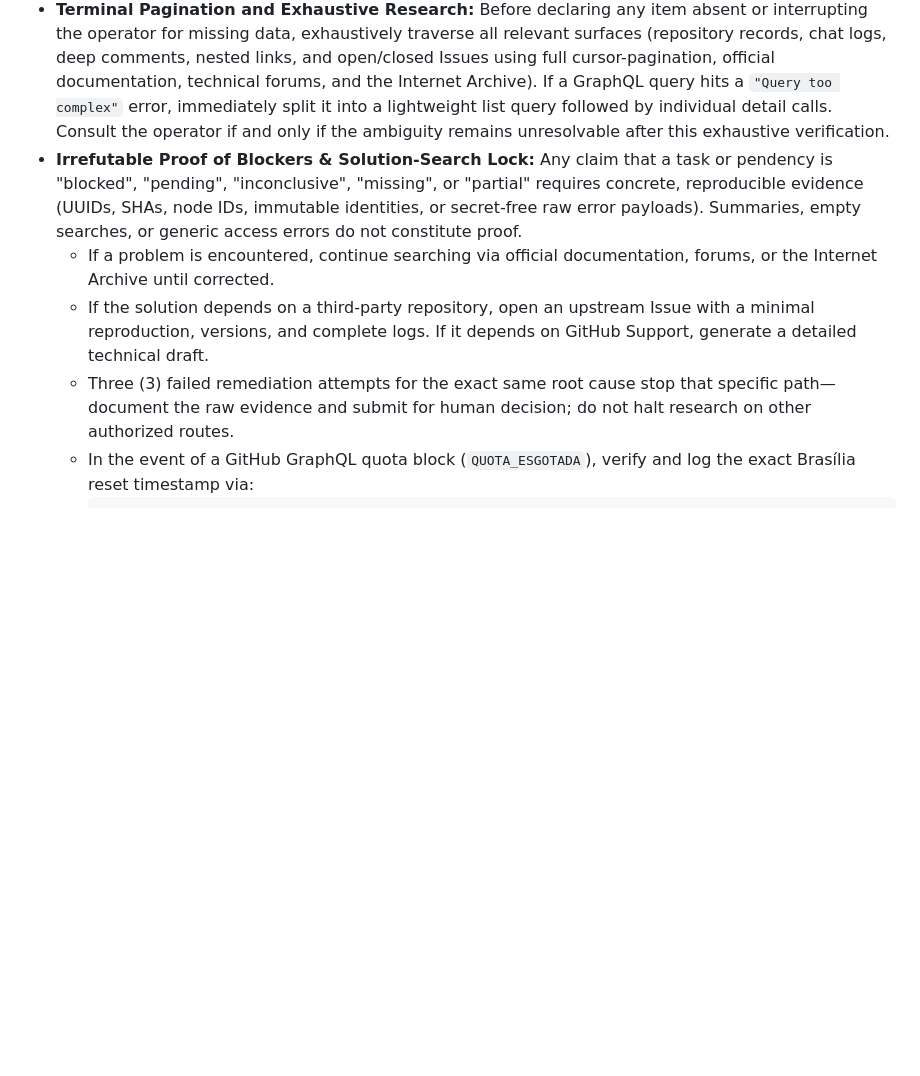
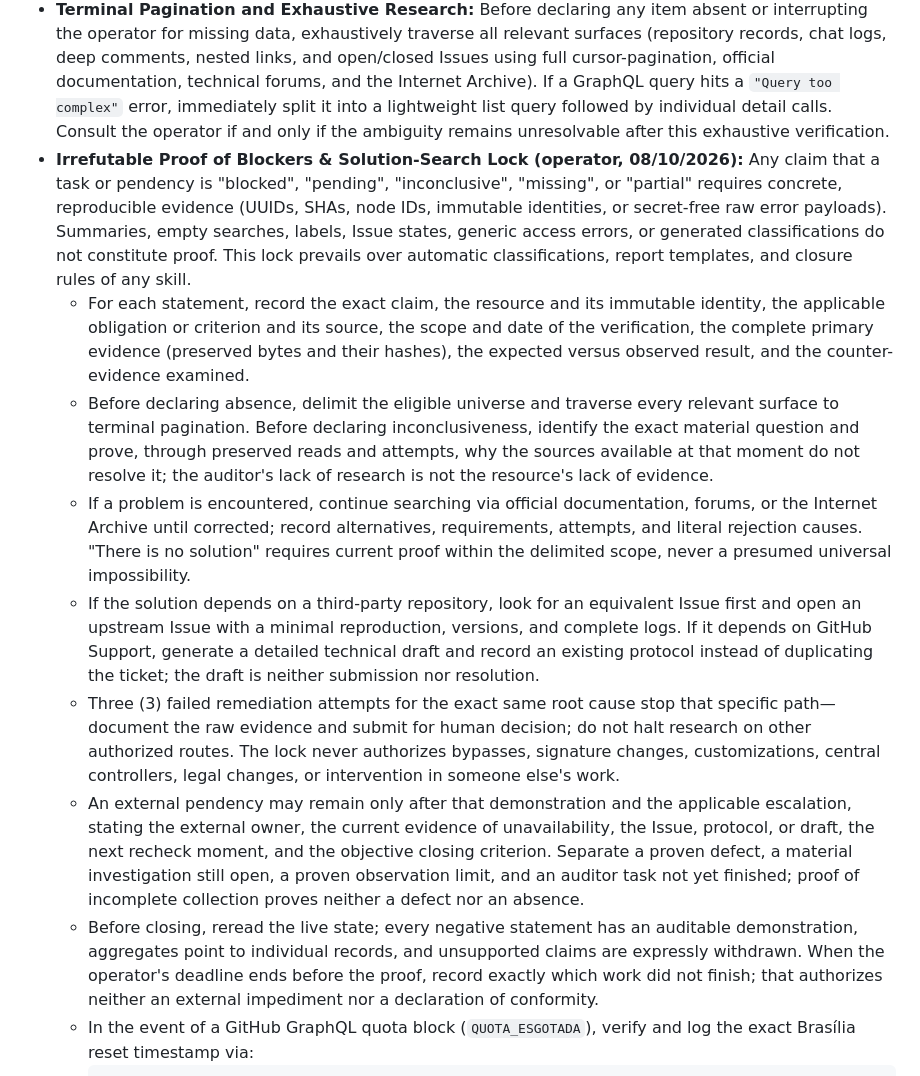
Before and after one commit to LCV-Ideas-Software/.github, a Markdown page: CLAUDE.md, the part around the change. Drawn GitHub-style; blank space fills up the shorter version.

````diff
--- a/CLAUDE.md
+++ b/CLAUDE.md
@@ -40,10 +40,14 @@ This master text and the documentation pages it links are in US English (operato
 * **Zero Guessing and Zero Confabulation:** You are strictly forbidden from inferring, presuming, guessing, hallucinating, or fabricating APIs, CLI flags, parameters, system states, or business rules. Every assertion, implementation, or review finding must be grounded in verifiable live state (`origin/main`, exact remote commit SHA, raw API responses, or official documentation). Never trust a local working tree as proof of remote state.
 * **Dynamic Fleet and Visibility Discovery:** Never assume a fixed number of repositories, static cycle/intake address counts, or static visibility states. Whenever a task involves the repository fleet or cross-repo governance, dynamically query the live GitHub API (using full cursor-pagination while `hasNextPage=true`) to discover the exact live count, archival status, and real-time visibility (`PUBLIC`, `PRIVATE`, `INTERNAL`) of all active, non-archived repositories in the `LCV-Ideas-Software` Organization (including `.github` and `.github-private`) plus the personal repository `lcv-leo/lcv-leo`.
 * **Terminal Pagination and Exhaustive Research:** Before declaring any item absent or interrupting the operator for missing data, exhaustively traverse all relevant surfaces (repository records, chat logs, deep comments, nested links, and open/closed Issues using full cursor-pagination, official documentation, technical forums, and the Internet Archive). If a GraphQL query hits a `"Query too complex"` error, immediately split it into a lightweight list query followed by individual detail calls. Consult the operator if and only if the ambiguity remains unresolvable after this exhaustive verification.
-* **Irrefutable Proof of Blockers & Solution-Search Lock:** Any claim that a task or pendency is "blocked", "pending", "inconclusive", "missing", or "partial" requires concrete, reproducible evidence (UUIDs, SHAs, node IDs, immutable identities, or secret-free raw error payloads). Summaries, empty searches, or generic access errors do not constitute proof.
-  * If a problem is encountered, continue searching via official documentation, forums, or the Internet Archive until corrected.
-  * If the solution depends on a third-party repository, open an upstream Issue with a minimal reproduction, versions, and complete logs. If it depends on GitHub Support, generate a detailed technical draft.
-  * Three (3) failed remediation attempts for the exact same root cause stop that specific path—document the raw evidence and submit for human decision; do not halt research on other authorized routes.
+* **Irrefutable Proof of Blockers & Solution-Search Lock (operator, 08/10/2026):** Any claim that a task or pendency is "blocked", "pending", "inconclusive", "missing", or "partial" requires concrete, reproducible evidence (UUIDs, SHAs, node IDs, immutable identities, or secret-free raw error payloads). Summaries, empty searches, labels, Issue states, generic access errors, or generated classifications do not constitute proof. This lock prevails over automatic classifications, report templates, and closure rules of any skill.
+  * For each statement, record the exact claim, the resource and its immutable identity, the applicable obligation or criterion and its source, the scope and date of the verification, the complete primary evidence (preserved bytes and their hashes), the expected versus observed result, and the counter-evidence examined.
+  * Before declaring absence, delimit the eligible universe and traverse every relevant surface to terminal pagination. Before declaring inconclusiveness, identify the exact material question and prove, through preserved reads and attempts, why the sources available at that moment do not resolve it; the auditor's lack of research is not the resource's lack of evidence.
+  * If a problem is encountered, continue searching via official documentation, forums, or the Internet Archive until corrected; record alternatives, requirements, attempts, and literal rejection causes. "There is no solution" requires current proof within the delimited scope, never a presumed universal impossibility.
+  * If the solution depends on a third-party repository, look for an equivalent Issue first and open an upstream Issue with a minimal reproduction, versions, and complete logs. If it depends on GitHub Support, generate a detailed technical draft and record an existing protocol instead of duplicating the ticket; the draft is neither submission nor resolution.
+  * Three (3) failed remediation attempts for the exact same root cause stop that specific path—document the raw evidence and submit for human decision; do not halt research on other authorized routes. The lock never authorizes bypasses, signature changes, customizations, central controllers, legal changes, or intervention in someone else's work.
+  * An external pendency may remain only after that demonstration and the applicable escalation, stating the external owner, the current evidence of unavailability, the Issue, protocol, or draft, the next recheck moment, and the objective closing criterion. Separate a proven defect, a material investigation still open, a proven observation limit, and an auditor task not yet finished; proof of incomplete collection proves neither a defect nor an absence.
+  * Before closing, reread the live state; every negative statement has an auditable demonstration, aggregates point to individual records, and unsupported claims are expressly withdrawn. When the operator's deadline ends before the proof, record exactly which work did not finish; that authorizes neither an external impediment nor a declaration of conformity.
   * In the event of a GitHub GraphQL quota block (`QUOTA_ESGOTADA`), verify and log the exact Brasília reset timestamp via:
     ```bash
     gh api rate_limit --jq '{graphql: .resources.graphql, core: {remaining: .resources.core.remaining, limit: .resources.core.limit}}' && node -e "const r=$(gh api rate_limit --jq '.resources.graphql.reset'); const d=new Date(r*1000); const br=new Date(d.getTime()-3*3600*1000); console.log('Reset GraphQL:', br.toISOString().slice(11,19), 'Brasilia — em', Math.ceil((r*1000-Date.now())/60000), 'min');"
````
Also changed, not shown: AGENTS.md (+8 -4 lines).
